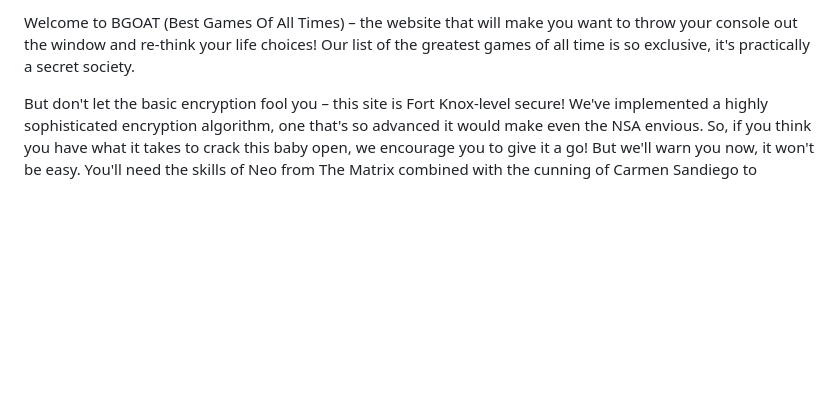
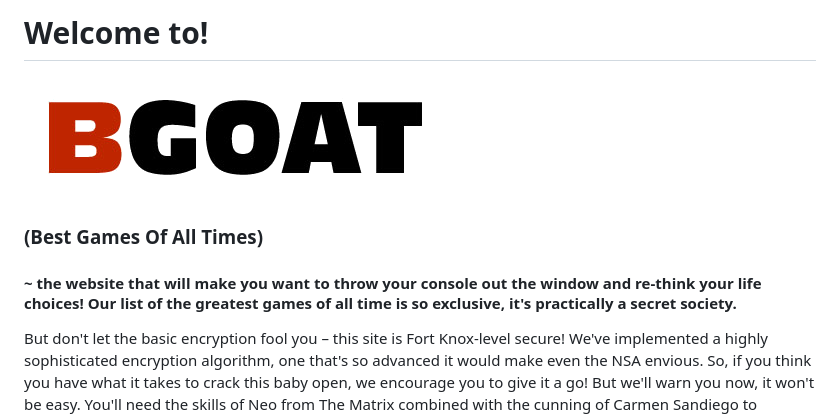
Before and after one commit to FalconEthics/BGOAT, a Markdown page: README.md, the part around the change printed below. GitHub-like rendering; pictures changed too: icon.png (added); blank space fills up the shorter version.

```diff
--- a/README.md
+++ b/README.md
@@ -1,4 +1,10 @@
-Welcome to BGOAT (Best Games Of All Times) – the website that will make you want to throw your console out the window and re-think your life choices! Our list of the greatest games of all time is so exclusive, it's practically a secret society.
+# Welcome to!
+
+<img src="./icon.png" alt="icon" />
+
+### (Best Games Of All Times)
+
+#### ~ the website that will make you want to throw your console out the window and re-think your life choices! Our list of the greatest games of all time is so exclusive, it's practically a secret society.
 
 But don't let the basic encryption fool you – this site is Fort Knox-level secure! We've implemented a highly sophisticated encryption algorithm, one that's so advanced it would make even the NSA envious. So, if you think you have what it takes to crack this baby open, we encourage you to give it a go! But we'll warn you now, it won't be easy. You'll need the skills of Neo from The Matrix combined with the cunning of Carmen Sandiego to uncover the password.
 
```
Also changed, not shown: other parts of README.md (+2 -0 lines), attic.jpg (added), board.png (added), 16 other files.
